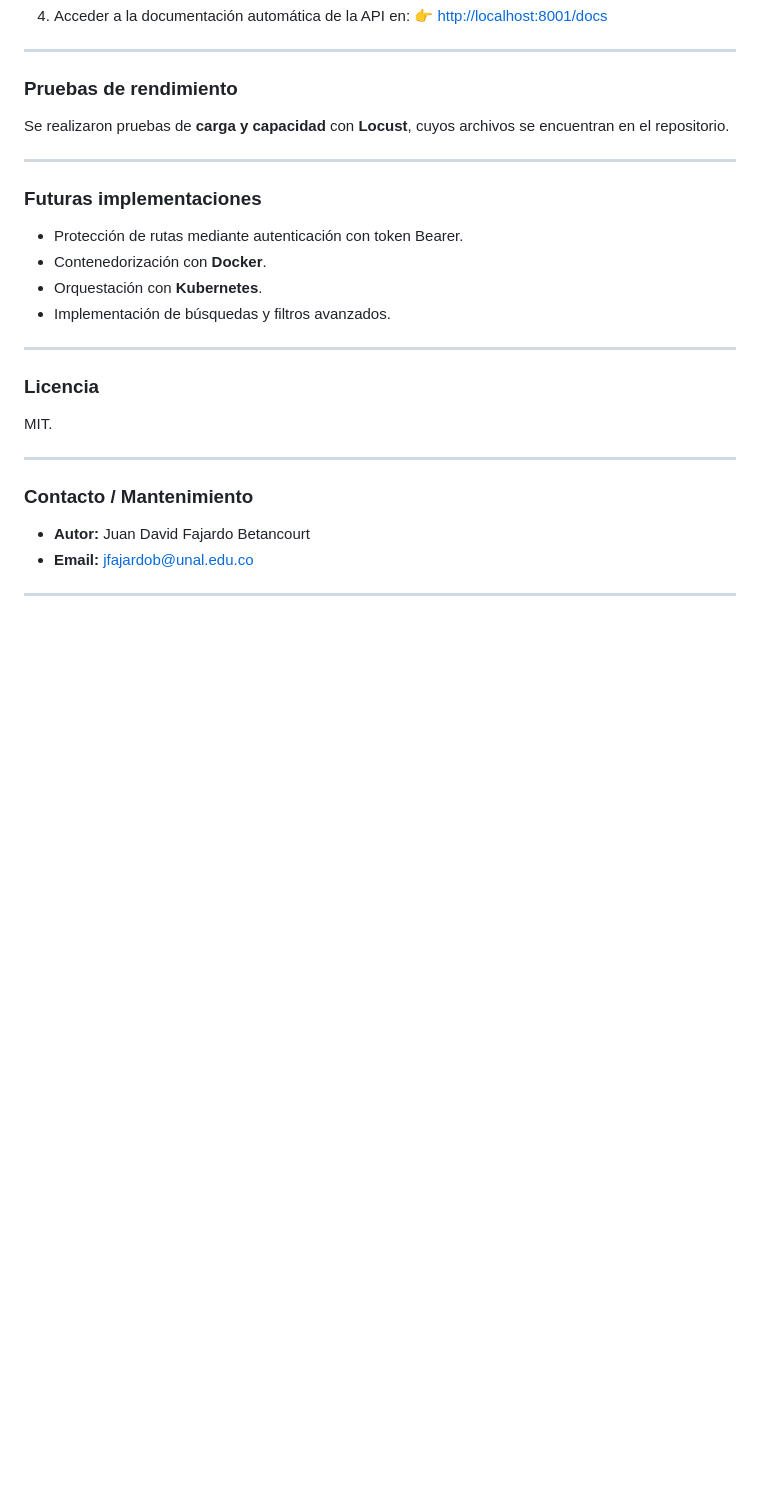
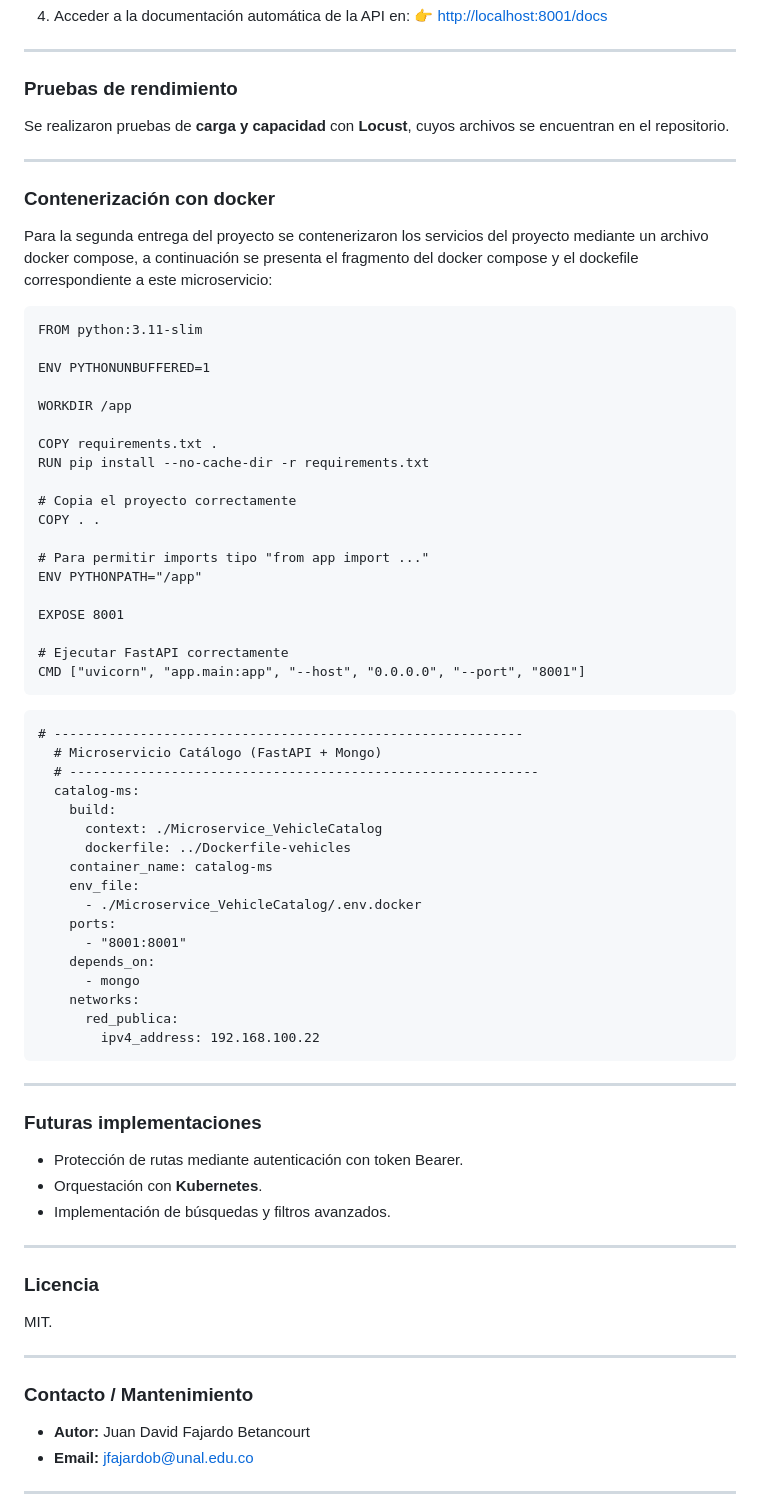
Before and after one commit to Therealdavi836/ProyectoSW2, a Markdown page: Microservice_VehicleCatalog/README.md, the part around the change. Drawn GitHub-style; blank space fills up the shorter version.

Commit message:
cambios en el readme de vehicle-catalog

````diff
--- a/Microservice_VehicleCatalog/README.md
+++ b/Microservice_VehicleCatalog/README.md
@@ -183,10 +183,57 @@ Se realizaron pruebas de **carga y capacidad** con **Locust**, cuyos archivos se
 
 ---
 
+### Contenerización con docker
+
+Para la segunda entrega del proyecto se contenerizaron los servicios del proyecto mediante un archivo docker compose, a continuación se presenta el fragmento del docker compose y el dockefile correspondiente a este microservicio:
+
+```Docker
+FROM python:3.11-slim
+
+ENV PYTHONUNBUFFERED=1
+
+WORKDIR /app
+
+COPY requirements.txt .
+RUN pip install --no-cache-dir -r requirements.txt
+
+# Copia el proyecto correctamente
+COPY . .
+
+# Para permitir imports tipo "from app import ..."
+ENV PYTHONPATH="/app"
+
+EXPOSE 8001
+
+# Ejecutar FastAPI correctamente
+CMD ["uvicorn", "app.main:app", "--host", "0.0.0.0", "--port", "8001"]
+```
+
+```Docker-compose
+# ------------------------------------------------------------
+  # Microservicio Catálogo (FastAPI + Mongo)
+  # ------------------------------------------------------------
+  catalog-ms:
+    build:
+      context: ./Microservice_VehicleCatalog
+      dockerfile: ../Dockerfile-vehicles
+    container_name: catalog-ms
+    env_file:
+      - ./Microservice_VehicleCatalog/.env.docker
+    ports:
+      - "8001:8001"
+    depends_on:
+      - mongo
+    networks:
+      red_publica:
+        ipv4_address: 192.168.100.22
+```
+
+---
+
 ### Futuras implementaciones
 
 * Protección de rutas mediante autenticación con token Bearer.
-* Contenedorización con **Docker**.
 * Orquestación con **Kubernetes**.
 * Implementación de búsquedas y filtros avanzados.
 
````
Also changed, not shown: Microservice_SalesPublications/README.md (+1 -0 lines).
